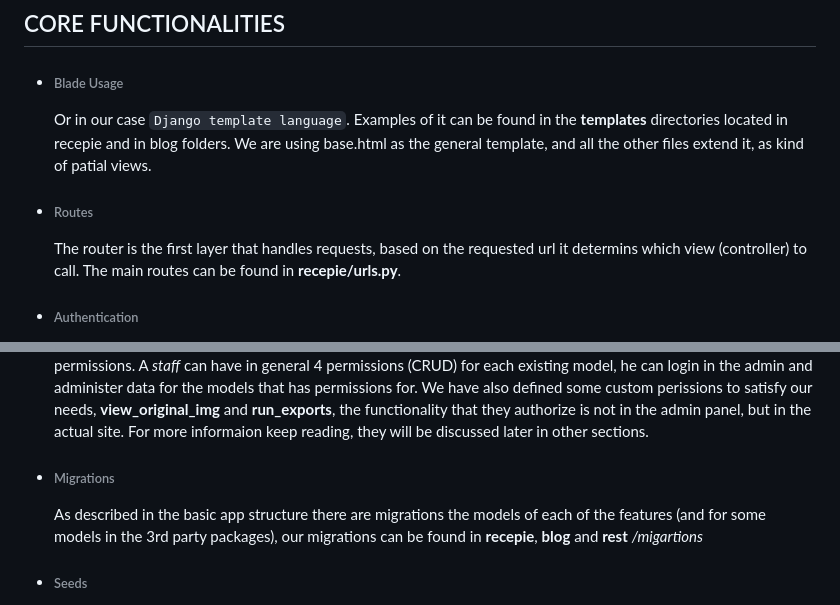
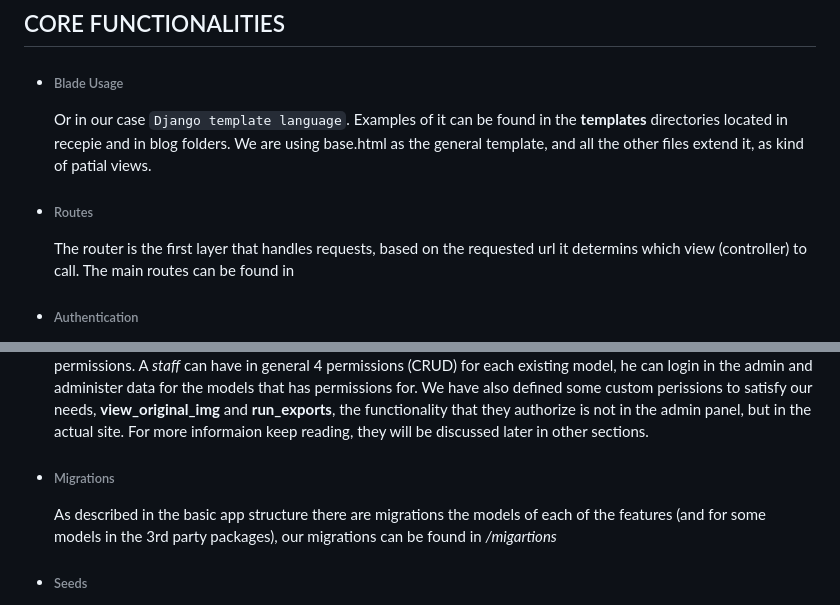
Before and after one commit to MikalaiDzemidovich1990/CRM_REGULA, a Markdown page: README.md, 2 parts joined by grey strips. GitHub-like rendering.

Commit message:
Update README.md
Edit README

````diff
--- a/README.md
+++ b/README.md
@@ -21,7 +21,7 @@ The structure of the app as the convention says, each feature is put in a separa
 * ###### Blade Usage
     Or in our case ```Django template language```. Examples of it can be found in the **templates** directories located in recepie and in blog folders. We are using base.html as the general template, and all the other files extend it, as kind of patial views.
 * ###### Routes
-    The router is the first layer that handles requests, based on the requested url it determins which view (controller) to call. The main routes can be found in **recepie/urls.py**.
+    The router is the first layer that handles requests, based on the requested url it determins which view (controller) to call. The main routes can be found in
 
 * ###### Authentication
     We have implemented the conventional authentication, meaning login with username and password. We have added *change password* and  *forgotten password* functionalities. There is also social authentication, currently we support **Google**, **GitHub**, and **Facebook** login. Moreover, when you login with social auth, the provider gives us a username, then when the user visits the change password page for the time the user can set a password, and later can login with both the social auth and the provided username with the set password. If he then goes to change the password again the user will be asked to enter the old one.
@@ -29,7 +29,7 @@ The structure of the app as the convention says, each feature is put in a separa
 * ###### Authorization
     When using Django with the built in User model, or with a custom one that follows certain rules, the django  page can be used. Is a short summary, there are roles and permission as well as two fields (is_superuser, is_staff) which are important. The roles and and permissions are the same as anywhere else, however the two fields are also important. A user that has *is_staff* set to *true* can login in the admin page, a user that has *is_superuser* set to *true* has all existig permissions. A *staff* can have in general 4 permissions (CRUD) for each existing model, he can login in the admin and administer data for the models that has permissions for. We have also defined some custom perissions to satisfy our needs, **view_original_img** and **run_exports**, the functionality that they authorize is not in the admin panel, but in the actual site. For more informaion keep reading, they will be discussed later in other sections.
 * ###### Migrations
-    As described in the basic app structure there are migrations the models of each of the features (and for some models in the 3rd party packages), our migrations can be found in **recepie**, **blog** and **rest** */migartions*
+    As described in the basic app structure there are migrations the models of each of the features (and for some models in the 3rd party packages), our migrations can be found in */migartions*
 
 * ###### Seeds
     Seeds can be created usign the command ``python manage.py dumpdata FIXTURE ``, that gets the data from the database, specific feature and even model can be selected, and put the data into a so-called fixture. In our case we have one fixture which is a *.json* file. The data from the fixture can be inserted in the database using another command ``python manage.py loaddata FIXTURE ``
````
